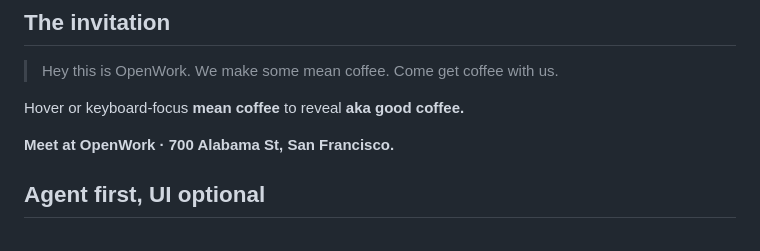
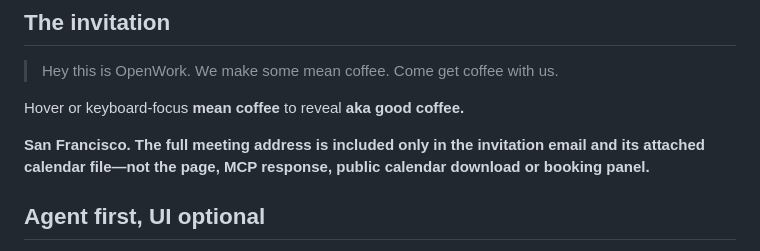
Before and after one commit to different-ai/coffee-mcp, a Markdown page: docs/DESIGN.md, the part around the change. Drawn GitHub-style.

```diff
--- a/docs/DESIGN.md
+++ b/docs/DESIGN.md
@@ -8,7 +8,7 @@
 
 Hover or keyboard-focus **mean coffee** to reveal **aka good coffee.**
 
-**Meet at OpenWork · 700 Alabama St, San Francisco.**
+**San Francisco. The full meeting address is included only in the invitation email and its attached calendar file—not the page, MCP response, public calendar download or booking panel.**
 
 ## Agent first, UI optional
 
```
Also changed, not shown: README.md (+1 -1 lines), docs/booked.png, docs/idle.png, docs/mcp-booked.png, docs/mcp-empty.png, docs/mobile.png, 6 other files.
